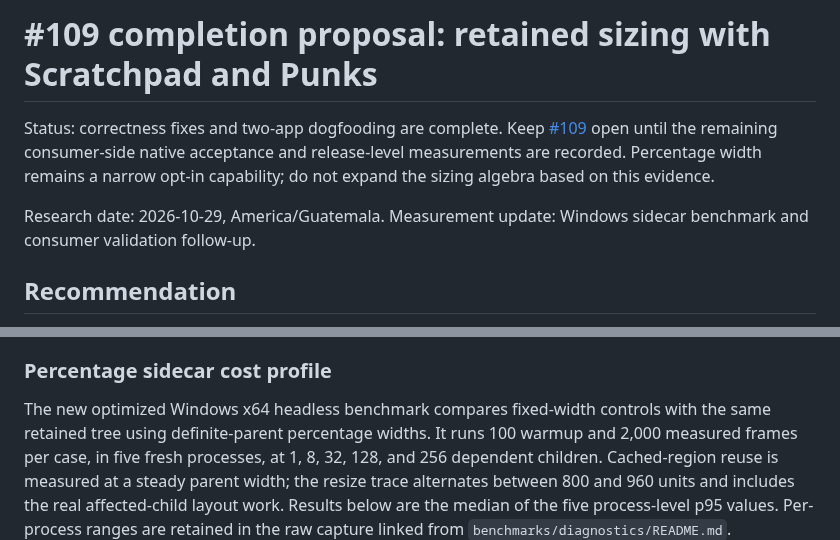
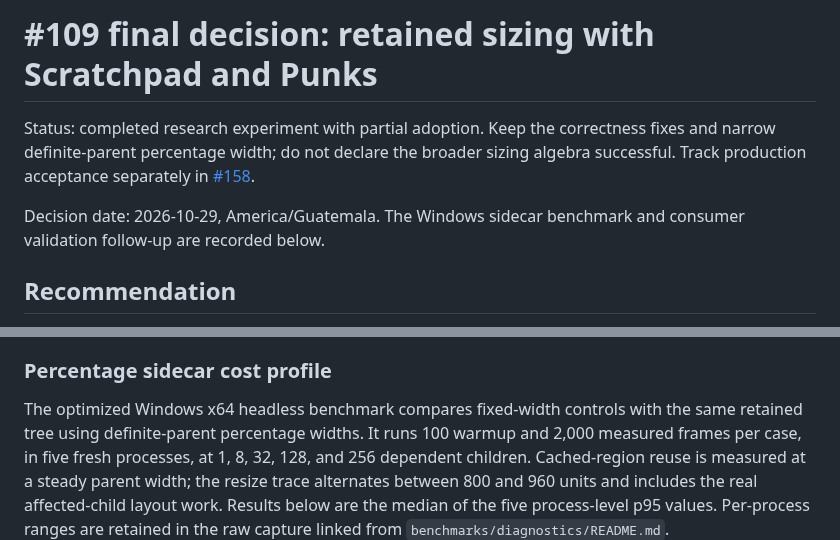
Before and after one commit to samanshaiza004/alicorn, a Markdown page: docs/research/issue-109-completion-plan.md, 2 parts joined by grey strips. Drawn GitHub-style.

```diff
--- a/docs/research/issue-109-completion-plan.md
+++ b/docs/research/issue-109-completion-plan.md
@@ -1,13 +1,12 @@
-# #109 completion proposal: retained sizing with Scratchpad and Punks
+# #109 final decision: retained sizing with Scratchpad and Punks
 
-Status: correctness fixes and two-app dogfooding are complete. Keep
-[#109](https://github.com/samanshaiza004/alicorn/issues/109) open until the
-remaining consumer-side native acceptance and release-level measurements are
-recorded. Percentage width remains a narrow opt-in capability; do not expand
-the sizing algebra based on this evidence.
+Status: completed research experiment with partial adoption. Keep the
+correctness fixes and narrow definite-parent percentage width; do not declare
+the broader sizing algebra successful. Track production acceptance separately
+in [#158](https://github.com/samanshaiza004/alicorn/issues/158).
 
-Research date: 2026-10-29, America/Guatemala. Measurement update: Windows
-sidecar benchmark and consumer validation follow-up.
+Decision date: 2026-10-29, America/Guatemala. The Windows sidecar benchmark and
+consumer validation follow-up are recorded below.
 
 ## Recommendation
 
@@ -108,7 +107,7 @@ unrecorded.
 
 ### Percentage sidecar cost profile
 
-The new optimized Windows x64 headless benchmark compares fixed-width controls
+The optimized Windows x64 headless benchmark compares fixed-width controls
 with the same retained tree using definite-parent percentage widths. It runs
 100 warmup and 2,000 measured frames per case, in five fresh processes, at 1,
 8, 32, 128, and 256 dependent children. Cached-region reuse is measured at a
```
Also changed, not shown: other parts of docs/research/issue-109-completion-plan.md (+56 -32 lines).
